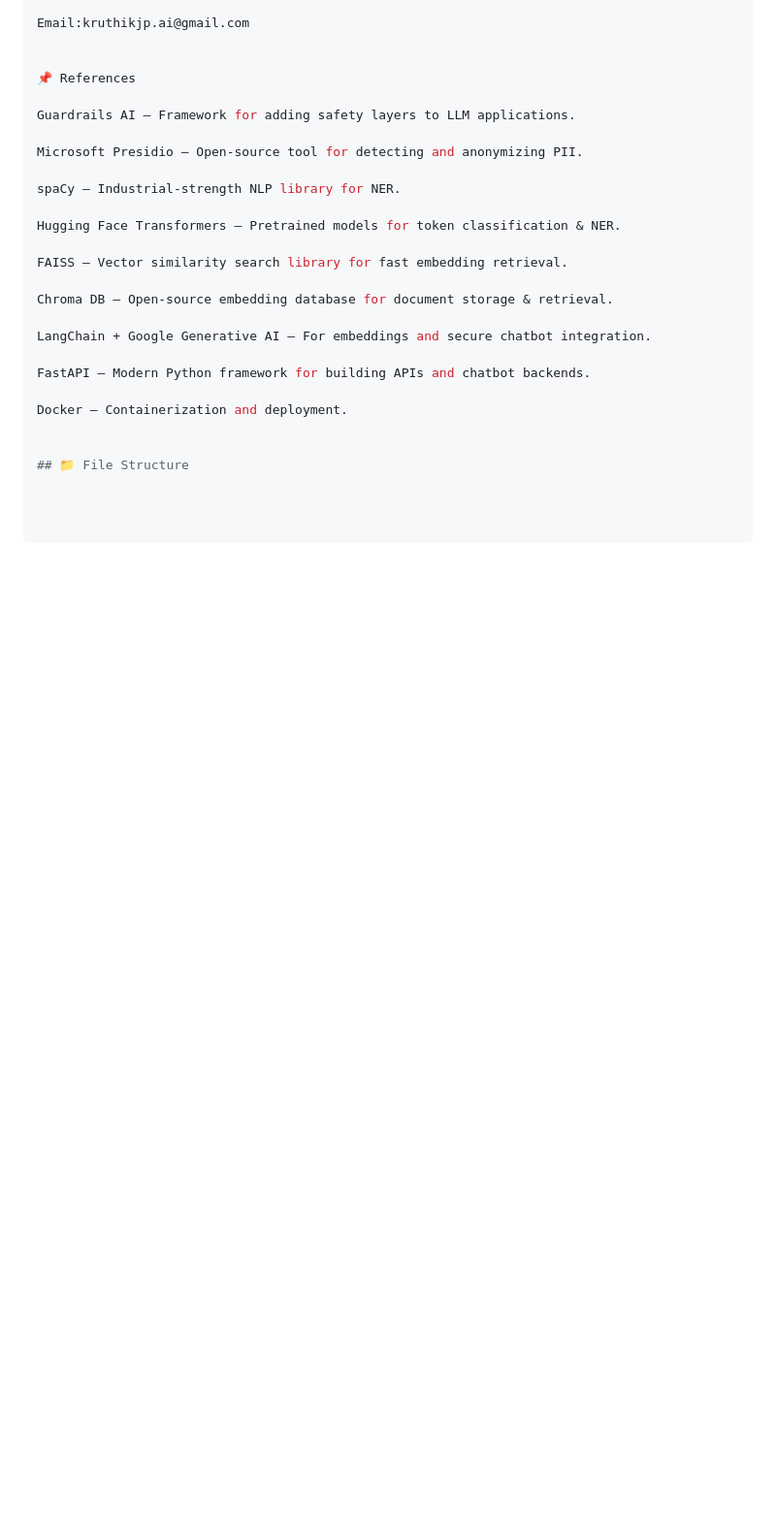
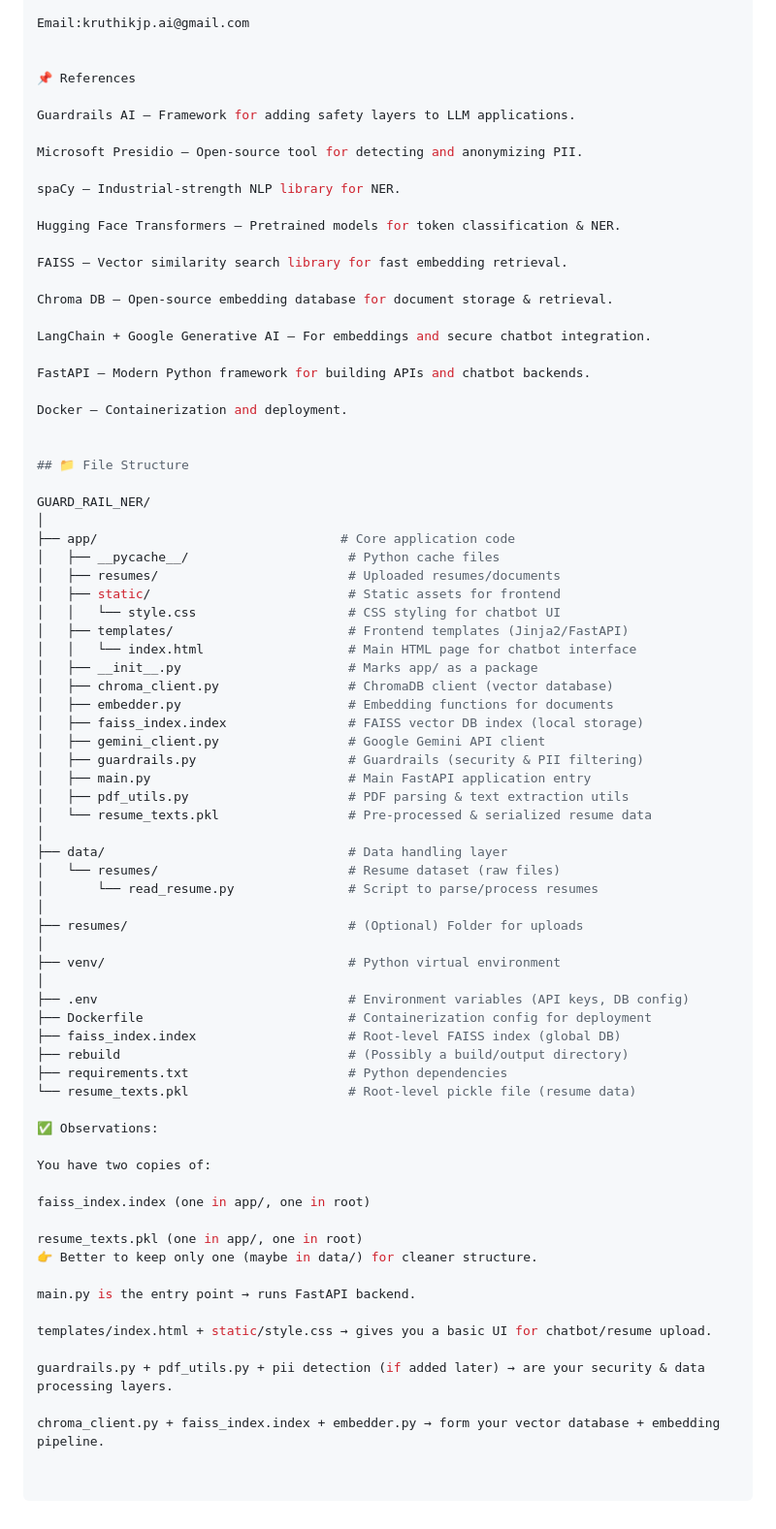
Before and after one commit to Kruthik-JP/guard_rail_NER, a Markdown page: README.md, the part around one of its changes. Shown at 97% size. GitHub-like rendering; blank space fills up the shorter version.

```diff
--- a/README.md
+++ b/README.md
@@ -148,3 +134,54 @@ Docker – Containerization and deployment.
 
 
 ## 📁 File Structure
+
+GUARD_RAIL_NER/
+│
+├── app/                                # Core application code
+│   ├── __pycache__/                     # Python cache files
+│   ├── resumes/                         # Uploaded resumes/documents
+│   ├── static/                          # Static assets for frontend
+│   │   └── style.css                    # CSS styling for chatbot UI
+│   ├── templates/                       # Frontend templates (Jinja2/FastAPI)
+│   │   └── index.html                   # Main HTML page for chatbot interface
+│   ├── __init__.py                      # Marks app/ as a package
+│   ├── chroma_client.py                 # ChromaDB client (vector database)
+│   ├── embedder.py                      # Embedding functions for documents
+│   ├── faiss_index.index                # FAISS vector DB index (local storage)
+│   ├── gemini_client.py                 # Google Gemini API client
+│   ├── guardrails.py                    # Guardrails (security & PII filtering)
+│   ├── main.py                          # Main FastAPI application entry
+│   ├── pdf_utils.py                     # PDF parsing & text extraction utils
+│   └── resume_texts.pkl                 # Pre-processed & serialized resume data
+│
+├── data/                                # Data handling layer
+│   └── resumes/                         # Resume dataset (raw files)
+│       └── read_resume.py               # Script to parse/process resumes
+│
+├── resumes/                             # (Optional) Folder for uploads
+│
+├── venv/                                # Python virtual environment
+│
+├── .env                                 # Environment variables (API keys, DB config)
+├── Dockerfile                           # Containerization config for deployment
+├── faiss_index.index                    # Root-level FAISS index (global DB)
+├── rebuild                              # (Possibly a build/output directory)
+├── requirements.txt                     # Python dependencies
+└── resume_texts.pkl                     # Root-level pickle file (resume data)
+
+✅ Observations:
+
+You have two copies of:
+
+faiss_index.index (one in app/, one in root)
+
+resume_texts.pkl (one in app/, one in root)
+👉 Better to keep only one (maybe in data/) for cleaner structure.
+
+main.py is the entry point → runs FastAPI backend.
+
+templates/index.html + static/style.css → gives you a basic UI for chatbot/resume upload.
+
+guardrails.py + pdf_utils.py + pii detection (if added later) → are your security & data processing layers.
+
+chroma_client.py + faiss_index.index + embedder.py → form your vector database + embedding pipeline.
```
Also changed, not shown: other parts of README.md (+0 -14 lines).
